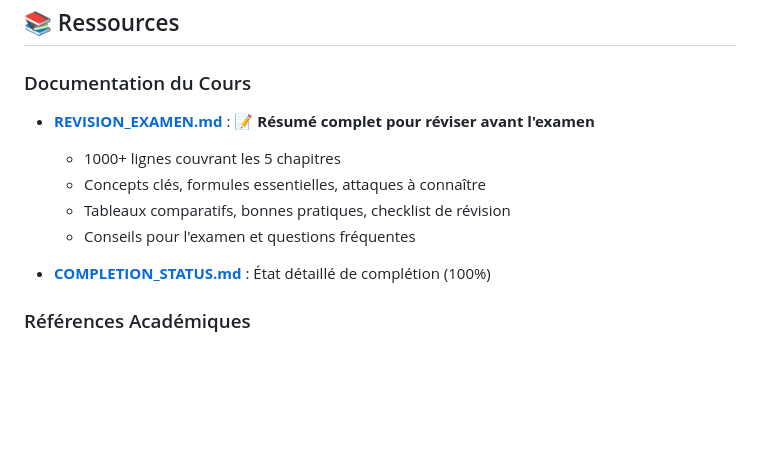
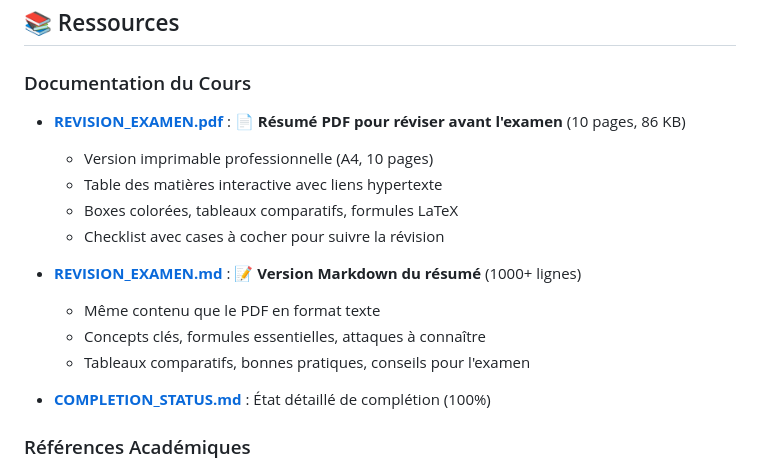
Before and after one commit to ogautier1980/sandbox-ml, a Markdown page: cours-crypto/README.md, the part around the change. GitHub-like rendering; blank space fills up the shorter version.

Commit message:
README.md : Mise en avant du PDF de révision

```diff
--- a/cours-crypto/README.md
+++ b/cours-crypto/README.md
@@ -209,11 +209,16 @@ Tous les notebooks sont compatibles Google Colab (installation automatique des d
 
 ### Documentation du Cours
 
-- **[REVISION_EXAMEN.md](REVISION_EXAMEN.md)** : 📝 **Résumé complet pour réviser avant l'examen**
-  - 1000+ lignes couvrant les 5 chapitres
+- **[REVISION_EXAMEN.pdf](REVISION_EXAMEN.pdf)** : 📄 **Résumé PDF pour réviser avant l'examen** (10 pages, 86 KB)
+  - Version imprimable professionnelle (A4, 10 pages)
+  - Table des matières interactive avec liens hypertexte
+  - Boxes colorées, tableaux comparatifs, formules LaTeX
+  - Checklist avec cases à cocher pour suivre la révision
+
+- **[REVISION_EXAMEN.md](REVISION_EXAMEN.md)** : 📝 **Version Markdown du résumé** (1000+ lignes)
+  - Même contenu que le PDF en format texte
   - Concepts clés, formules essentielles, attaques à connaître
-  - Tableaux comparatifs, bonnes pratiques, checklist de révision
-  - Conseils pour l'examen et questions fréquentes
+  - Tableaux comparatifs, bonnes pratiques, conseils pour l'examen
 
 - **[COMPLETION_STATUS.md](COMPLETION_STATUS.md)** : État détaillé de complétion (100%)
 
```
